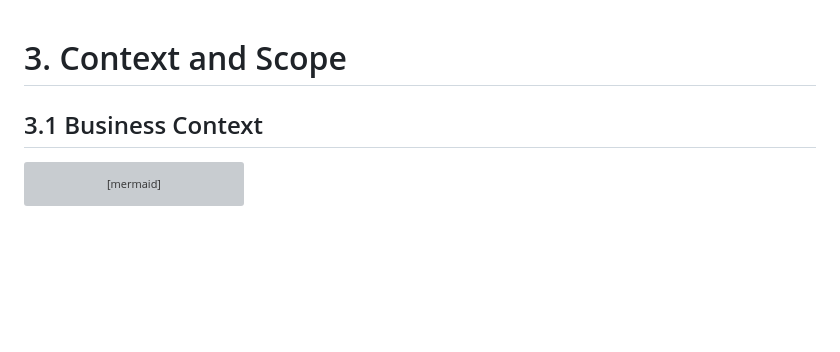
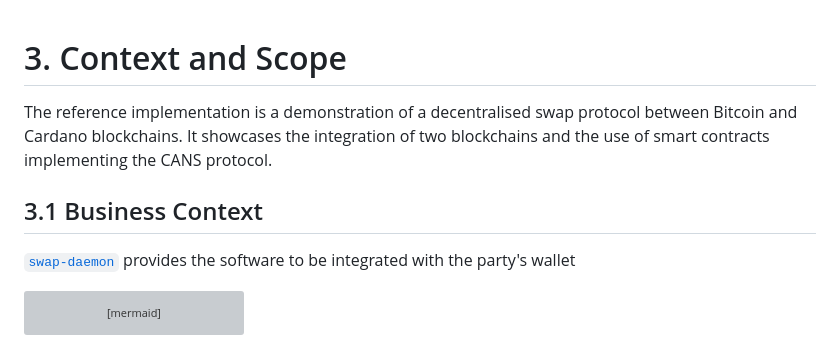
Before and after one commit to input-output-hk/cyclic-atomic-swap, a Markdown page: docs/arc42/3_cas.md, the part around one of its changes. Rendered like a GitHub page; blank space fills up the shorter version; grey boxes are pictures that could not be loaded.

````diff
--- a/docs/arc42/3_cas.md
+++ b/docs/arc42/3_cas.md
@@ -1,6 +1,13 @@
 # 3. Context and Scope
 
+The reference implementation is a demonstration of a decentralised swap protocol between Bitcoin and Cardano blockchains.
+It showcases the integration of two blockchains and the use of smart contracts implementing the CANS protocol.
+
+
+
 ## 3.1 Business Context
+
+[`swap-daemon`](../../swap-daemon) provides the software to be integrated with the party's wallet
 
 ```mermaid
 C4Context
````
Also changed, not shown: other parts of docs/arc42/3_cas.md (+4 -4 lines).
